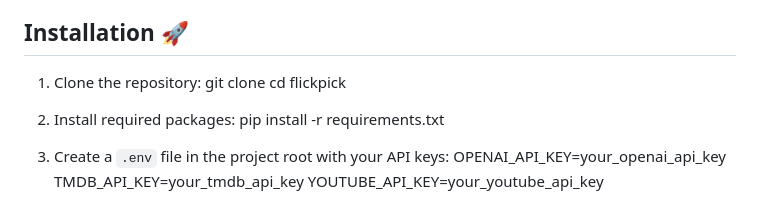
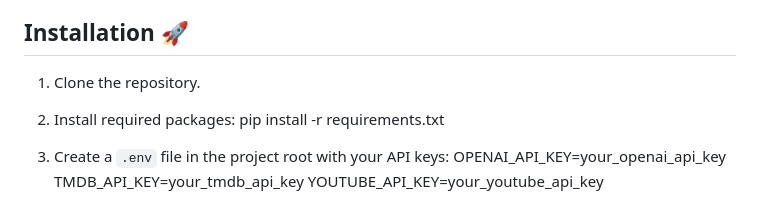
Before and after one commit to joker64/FlickPick, a Markdown page: README.md, the part around the change. GitHub-like rendering.

```diff
--- a/README.md
+++ b/README.md
@@ -24,9 +24,7 @@ Before you begin, ensure you have the following:
 
 ## Installation 🚀
 
-1. Clone the repository:
-    git clone <repository-url>
-    cd flickpick
+1. Clone the repository.
 
 2. Install required packages: pip install -r requirements.txt
 
```
